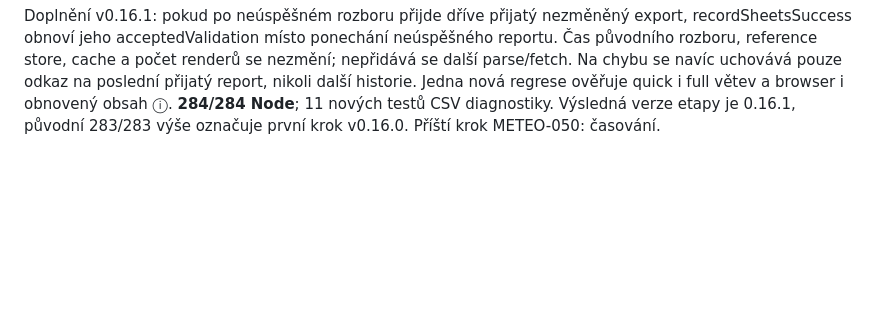
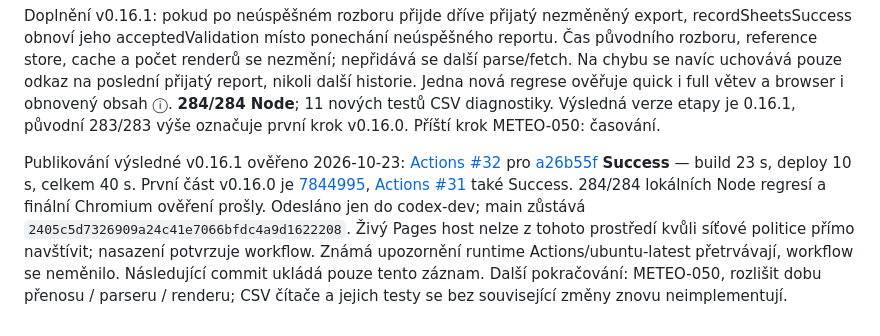
Before and after one commit to Michaltymm/Meteo_webovky, a Markdown page: PROJECT_AUDIT.md, the part around the change. Drawn GitHub-style; blank space fills up the shorter version.

Commit message:
docs: record validated CSV diagnostics and development deployment

```diff
--- a/PROJECT_AUDIT.md
+++ b/PROJECT_AUDIT.md
@@ -524,3 +524,17 @@ odkaz na poslední přijatý report, nikoli další historie. Jedna nová regres
 ověřuje quick i full větev a browser i obnovený obsah ⓘ. **284/284 Node**;
 11 nových testů CSV diagnostiky. Výsledná verze etapy je 0.16.1, původní
 283/283 výše označuje první krok v0.16.0. Příští krok METEO-050: časování.
+
+
+Publikování výsledné v0.16.1 ověřeno 2026-10-23: [Actions #32](https://github.com/Michaltymm/Meteo_webovky/actions/runs/39948737532)
+pro [a26b55f](https://github.com/Michaltymm/Meteo_webovky/commit/a26b55ffb4d6a1443f7db6dba218c46a124447f5)
+**Success** — build 23 s, deploy 10 s, celkem 40 s. První část v0.16.0 je
+[7844995](https://github.com/Michaltymm/Meteo_webovky/commit/7844995d5f51bfddbc50ef836e3c683345968940),
+[Actions #31](https://github.com/Michaltymm/Meteo_webovky/actions/runs/39948346233) také Success.
+284/284 lokálních Node regresí a finální Chromium ověření prošly. Odesláno jen
+do codex-dev; main zůstává `2405c5d7326909a24c41e7066bfdc4a9d1622208`.
+Živý Pages host nelze z tohoto prostředí kvůli síťové politice přímo navštívit;
+nasazení potvrzuje workflow. Známá upozornění runtime Actions/ubuntu-latest
+přetrvávají, workflow se neměnilo. Následující commit ukládá pouze tento záznam.
+Další pokračování: METEO-050, rozlišit dobu přenosu / parseru / renderu;
+CSV čítače a jejich testy se bez související změny znovu neimplementují.
```
Also changed, not shown: docs/NAPADY_A_ROADMAP.md (+14 -0 lines).
